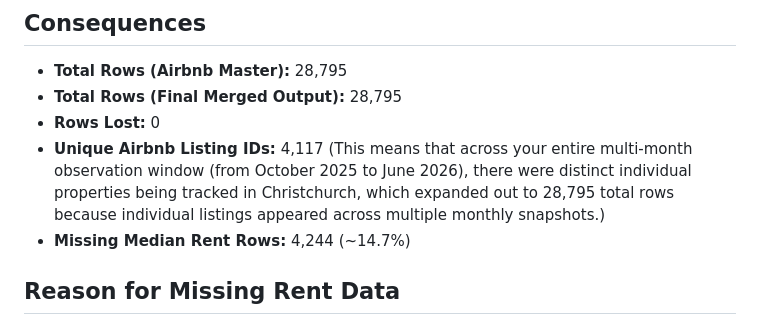
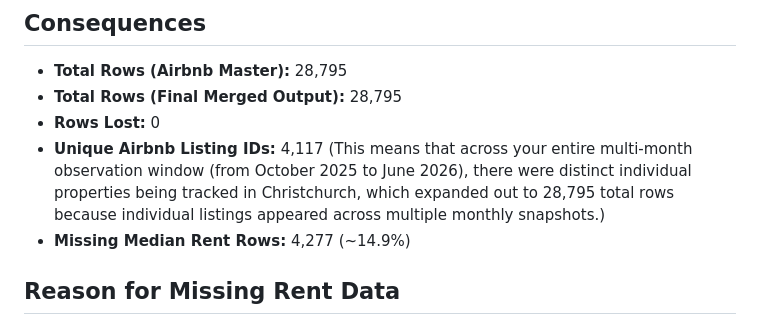
Before and after one commit to SnooPeter/Data_Wrangling_NPHD, a Markdown page: W7 Deliverable 5/Jin explanation.md, the part around the change. Drawn GitHub-style.

Commit message:
updated the number for Missing Median Rent Rows

```diff
--- a/W7 Deliverable 5/Jin explanation.md
+++ b/W7 Deliverable 5/Jin explanation.md
@@ -30,7 +30,7 @@ The final integrated dataset is saved to `data/final_airbnb_bond_merged.csv`. Th
 - **Unique Airbnb Listing IDs:** 4,117
 (This means that across your entire multi-month observation window (from October 2025 to June 2026), there were
 distinct individual properties being tracked in Christchurch, which expanded out to 28,795 total rows because individual listings appeared across multiple monthly snapshots.)
-- **Missing Median Rent Rows:** 4,244 (~14.7%)
+- **Missing Median Rent Rows:** 4,277 (~14.9%)
 
 ## Reason for Missing Rent Data
 
```
